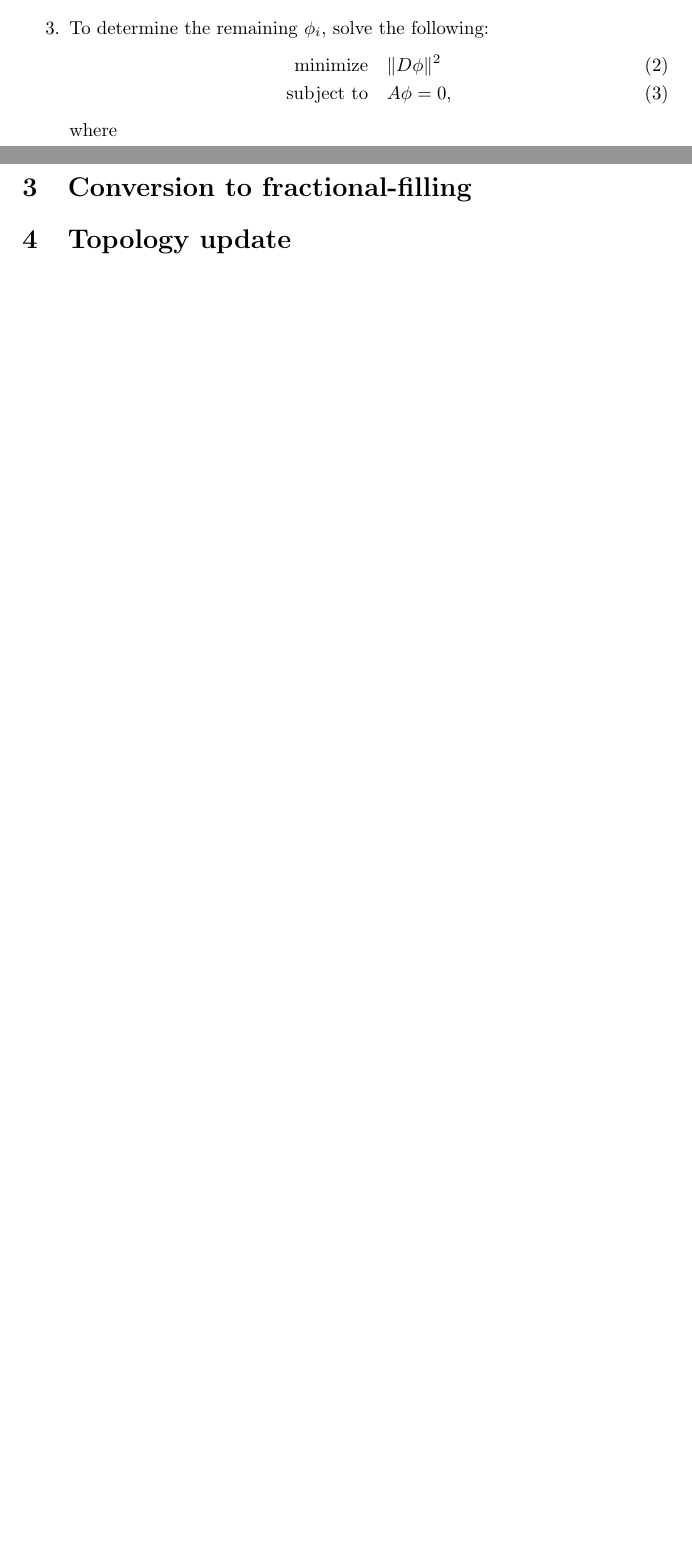
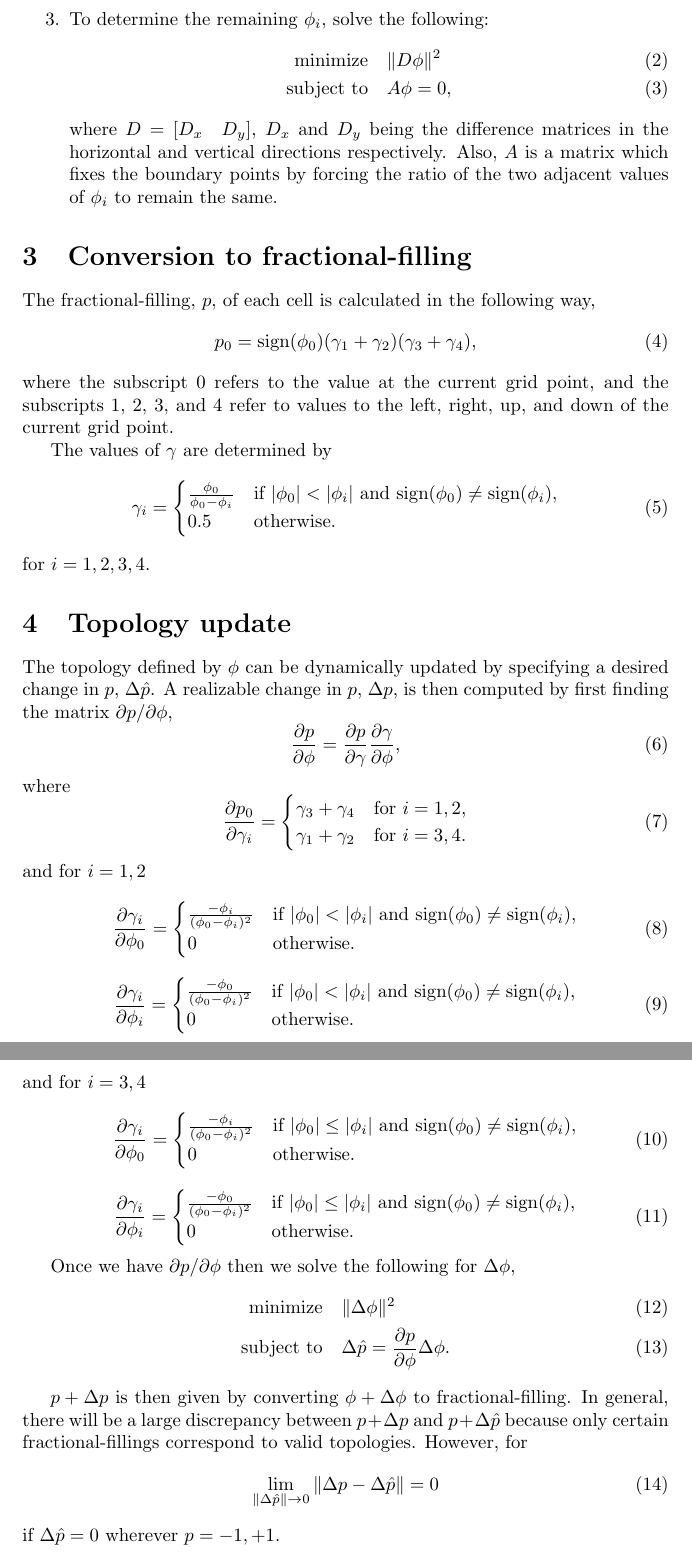
Before and after one commit to JesseLu/lset-opt, a LaTeX document (theory/theory.tex): two parts of pages 1 and 2 of 2 before the commit and two parts of pages 2 and 3 of 3 after it, joined at a grey line, cut so that both start at the same text, the shorter picture padded with empty space. Compiled offline with pdfLaTeX.

Commit message:
Added a couple sections to theory.

```diff
--- a/theory/theory.tex
+++ b/theory/theory.tex
@@ -1,6 +1,7 @@
 \documentclass{article}
 \usepackage{amsmath}
 \title{Theory for \texttt{lset-opt} package}
+\author{Jesse Lu, \texttt{jesselu@stanford.edu}}
 \begin{document}
 \maketitle
 \tableofcontents
@@ -28,8 +31,92 @@ Given a candidate level-set function, $\hat{\phi}$, a regularized $\phi$ is comp
         \text{minimize} \quad & \| D \phi \|^2 \\
         \text{subject to} \quad & A \phi = 0,
     \end{align}
-    where
+    where $D = [D_x \quad D_y]$, $D_x$ and $D_y$ being the difference matrices in the horizontal and vertical directions respectively. Also, $A$ is a matrix which fixes the boundary points by forcing the ratio of the two adjacent values of $\phi_i$ to remain the same.
 \end{enumerate}
+
 \section{Conversion to fractional-filling}
+The fractional-filling, $p$, of each cell is calculated in the following way,
+\begin{equation}
+    p_0 = \text{sign}(\phi_0)  (\gamma_1 + \gamma_2)(\gamma_3 + \gamma_4),
+\end{equation}
+where the subscript 0 refers to the value at the current grid point, and the subscripts 1, 2, 3, and 4 refer to values to the left, right, up, and down of the current grid point.
+
+The values of $\gamma$ are determined by
+\begin{equation}
+    \gamma_i =
+    \begin{cases}
+        \frac{\phi_0}{\phi_0 - \phi_i} &
+            \text{if } |\phi_0| < |\phi_i| \text{ and }
+            \text{sign}(\phi_0) \ne \text{sign}(\phi_i), \\
+        0.5 & \text{otherwise}.
+    \end{cases}
+\end{equation}
+for $i = 1,2,3,4$.
+
 \section{Topology update}
+The topology defined by $\phi$ can be dynamically updated by specifying a desired change in $p$, $\Delta \hat{p}$. A realizable change in $p$, $\Delta p$, is then computed by first finding the matrix $\partial p / \partial \phi$,
+\begin{equation}
+    \frac{\partial p}{\partial \phi} =
+    \frac{\partial p}{\partial \gamma} \frac{\partial \gamma}{\partial \phi},
+\end{equation}
+where
+\begin{equation}
+    \frac{\partial p_0}{\partial \gamma_i} =
+    \begin{cases}
+        \gamma_3 + \gamma_4 & \text{for $i = 1,2$,} \\
+        \gamma_1 + \gamma_2 & \text{for $i = 3,4$.}
+    \end{cases}
+\end{equation}
+and for $i = 1,2$
+\begin{equation}
+    \frac{\partial \gamma_i}{\partial \phi_0} =
+    \begin{cases}
+        \frac{-\phi_i}{(\phi_0 - \phi_i)^2} &
+            \text{if } |\phi_0| < |\phi_i| \text{ and }
+            \text{sign}(\phi_0) \ne \text{sign}(\phi_i), \\
+        0 & \text{otherwise.}
+    \end{cases}
+\end{equation}
+\begin{equation}
+    \frac{\partial \gamma_i}{\partial \phi_i} =
+    \begin{cases}
+        \frac{-\phi_0}{(\phi_0 - \phi_i)^2} &
+            \text{if } |\phi_0| < |\phi_i| \text{ and }
+            \text{sign}(\phi_0) \ne \text{sign}(\phi_i), \\
+        0 & \text{otherwise.}
+    \end{cases}
+\end{equation}
+and for $i = 3,4$
+\begin{equation}
+    \frac{\partial \gamma_i}{\partial \phi_0} =
+    \begin{cases}
+        \frac{-\phi_i}{(\phi_0 - \phi_i)^2} &
+            \text{if } |\phi_0| \le |\phi_i| \text{ and }
+            \text{sign}(\phi_0) \ne \text{sign}(\phi_i), \\
+        0 & \text{otherwise.}
+    \end{cases}
+\end{equation}
+\begin{equation}
+    \frac{\partial \gamma_i}{\partial \phi_i} =
+    \begin{cases}
+        \frac{-\phi_0}{(\phi_0 - \phi_i)^2} &
+            \text{if } |\phi_0| \le |\phi_i| \text{ and }
+            \text{sign}(\phi_0) \ne \text{sign}(\phi_i), \\
+        0 & \text{otherwise.}
+    \end{cases}
+\end{equation}
+
+Once we have $\partial p / \partial \phi$ then we solve the following for $\Delta \phi$,
+\begin{align}
+    \text{minimize} \quad & \| \Delta \phi \|^2 \\
+    \text{subject to} \quad & \Delta \hat{p} =
+        \frac{\partial p}{\partial \phi} \Delta \phi.
+\end{align}
+
+$p + \Delta p$ is then given by converting $\phi + \Delta\phi$ to fractional-filling. In general, there will be a large discrepancy between $p + \Delta p$ and $p + \Delta \hat{p}$ because only certain fractional-fillings correspond to valid topologies. However, for
+\begin{equation}
+    \lim_{\|\Delta\hat{p}\| \to 0} \|\Delta p - \Delta\hat{p}\| = 0
+\end{equation}
+if $\Delta\hat{p} = 0$ wherever $p = -1, +1$.
+
 \end{document}
```
Also changed, not shown: theory/theory.pdf, theory/theory.tex (10 more changed lines).
